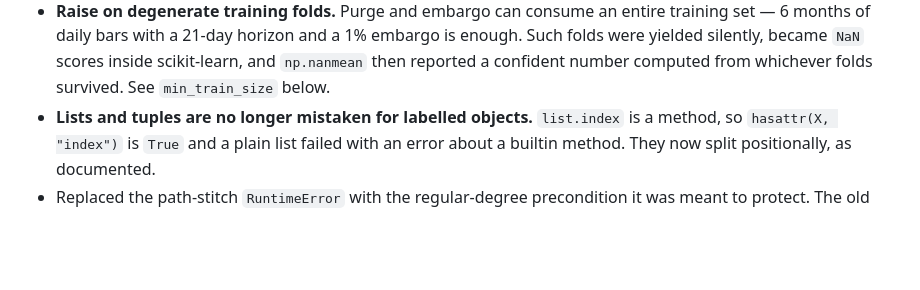
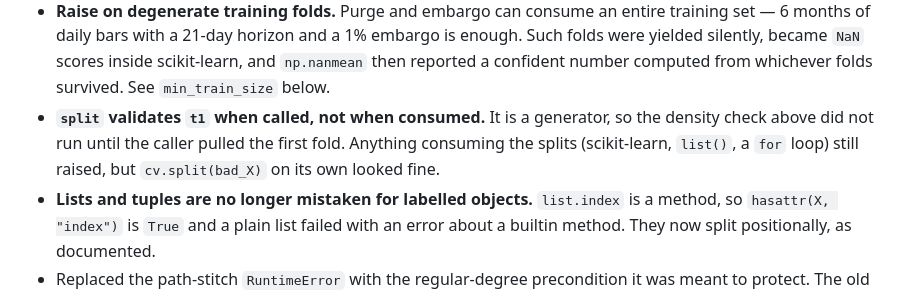
Before and after one commit to landtml/purgedcv, a Markdown page: CHANGELOG.md, the part around the change. Rendered like a GitHub page; blank space fills up the shorter version.

Commit message:
Document the eager t1 validation in the changelog

```diff
--- a/CHANGELOG.md
+++ b/CHANGELOG.md
@@ -25,6 +25,10 @@ with what the code and the test suite actually do.
   embargo is enough. Such folds were yielded silently, became `NaN` scores
   inside scikit-learn, and `np.nanmean` then reported a confident number
   computed from whichever folds survived. See `min_train_size` below.
+- **`split` validates `t1` when called, not when consumed.** It is a generator,
+  so the density check above did not run until the caller pulled the first
+  fold. Anything consuming the splits (scikit-learn, `list()`, a `for` loop)
+  still raised, but `cv.split(bad_X)` on its own looked fine.
 - **Lists and tuples are no longer mistaken for labelled objects.** `list.index`
   is a method, so `hasattr(X, "index")` is `True` and a plain list failed with
   an error about a builtin method. They now split positionally, as documented.
```
